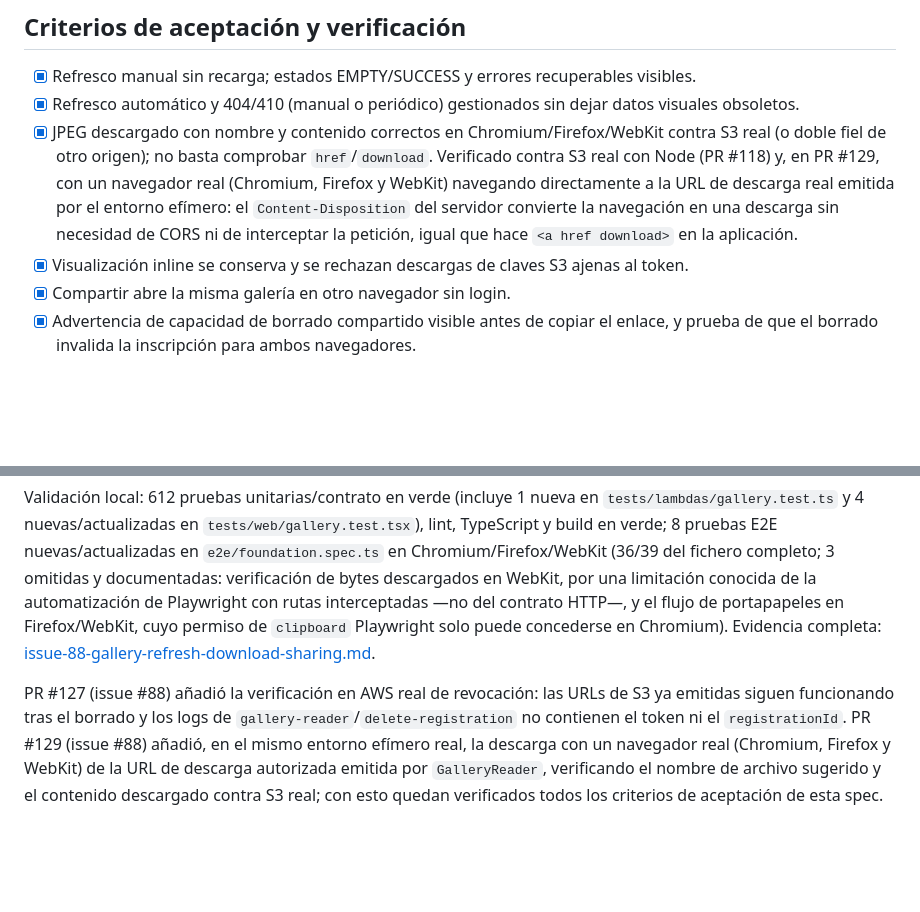
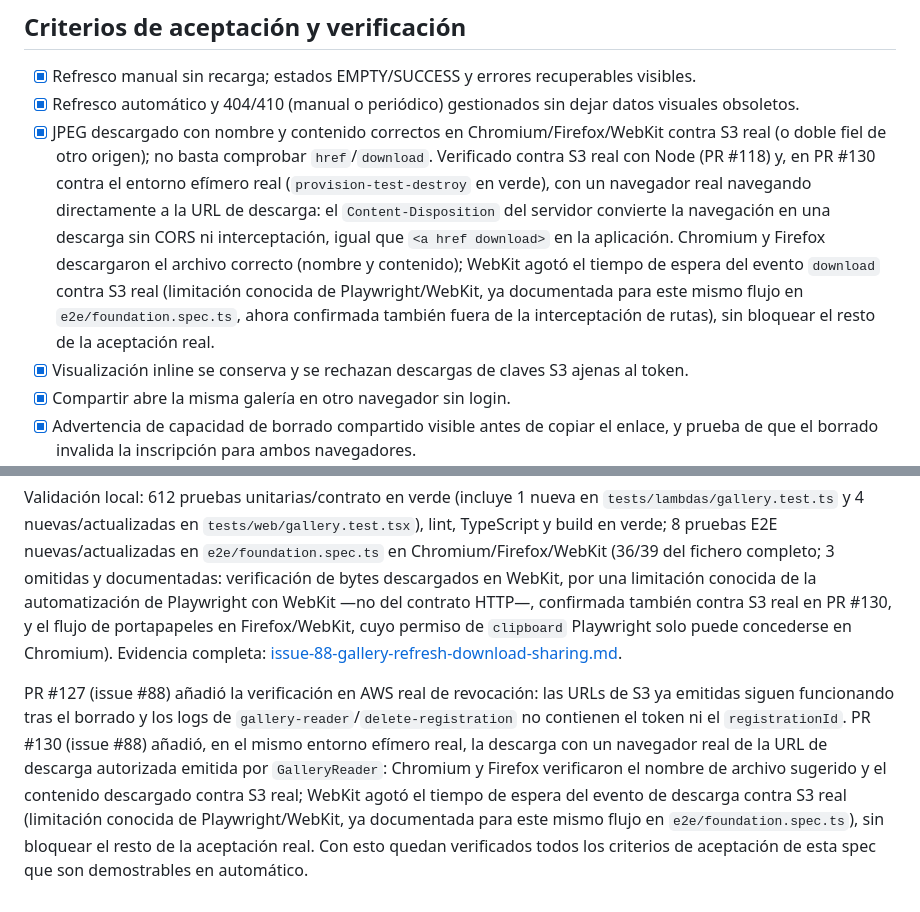
Before and after one commit to upc-malvaviscos/findly, a Markdown page: specs/22-gallery-refresh-download-and-sharing.md, 2 parts joined by grey strips. GitHub-like rendering; blank space fills up the shorter version.

```diff
--- a/specs/22-gallery-refresh-download-and-sharing.md
+++ b/specs/22-gallery-refresh-download-and-sharing.md
@@ -129,11 +129,17 @@ persistencia o tokens, se debe consultar #49 antes de implementarlo.
 - [x] JPEG descargado con nombre y contenido correctos en
       Chromium/Firefox/WebKit contra S3 real (o doble fiel de otro origen); no
       basta comprobar `href`/`download`. Verificado contra S3 real con Node
-      (PR #118) y, en PR #129, con un navegador real (Chromium, Firefox y
-      WebKit) navegando directamente a la URL de descarga real emitida por el
-      entorno efímero: el `Content-Disposition` del servidor convierte la
-      navegación en una descarga sin necesidad de CORS ni de interceptar la
-      petición, igual que hace `<a href download>` en la aplicación.
+      (PR #118) y, en PR #130 contra el entorno efímero real
+      (`provision-test-destroy` en verde), con un navegador real navegando
+      directamente a la URL de descarga: el `Content-Disposition` del
+      servidor convierte la navegación en una descarga sin CORS ni
+      interceptación, igual que `<a href download>` en la aplicación.
+      Chromium y Firefox descargaron el archivo correcto (nombre y
+      contenido); WebKit agotó el tiempo de espera del evento `download`
+      contra S3 real (limitación conocida de Playwright/WebKit, ya
+      documentada para este mismo flujo en `e2e/foundation.spec.ts`, ahora
+      confirmada también fuera de la interceptación de rutas), sin bloquear
+      el resto de la aceptación real.
 - [x] Visualización inline se conserva y se rechazan descargas de claves S3
       ajenas al token.
 - [x] Compartir abre la misma galería en otro navegador sin login.
@@ -174,16 +180,21 @@ Validación local: 612 pruebas unitarias/contrato en verde (incluye 1 nueva en
 E2E nuevas/actualizadas en `e2e/foundation.spec.ts` en Chromium/Firefox/WebKit
 (36/39 del fichero completo; 3 omitidas y documentadas: verificación de bytes
 descargados en WebKit, por una limitación conocida de la automatización de
-Playwright con rutas interceptadas —no del contrato HTTP—, y el flujo de
-portapapeles en Firefox/WebKit, cuyo permiso de `clipboard` Playwright solo
-puede concederse en Chromium). Evidencia completa:
+Playwright con WebKit —no del contrato HTTP—, confirmada también contra S3
+real en PR #130, y el flujo de portapapeles en Firefox/WebKit, cuyo permiso
+de `clipboard` Playwright solo puede concederse en Chromium). Evidencia
+completa:
 [issue-88-gallery-refresh-download-sharing.md](../docs/evidence/issue-88-gallery-refresh-download-sharing.md).
 
 PR #127 (issue #88) añadió la verificación en AWS real de revocación: las
 URLs de S3 ya emitidas siguen funcionando tras el borrado y los logs de
 `gallery-reader`/`delete-registration` no contienen el token ni el
-`registrationId`. PR #129 (issue #88) añadió, en el mismo entorno efímero
-real, la descarga con un navegador real (Chromium, Firefox y WebKit) de la
-URL de descarga autorizada emitida por `GalleryReader`, verificando el
-nombre de archivo sugerido y el contenido descargado contra S3 real; con
-esto quedan verificados todos los criterios de aceptación de esta spec.
+`registrationId`. PR #130 (issue #88) añadió, en el mismo entorno efímero
+real, la descarga con un navegador real de la URL de descarga autorizada
+emitida por `GalleryReader`: Chromium y Firefox verificaron el nombre de
+archivo sugerido y el contenido descargado contra S3 real; WebKit agotó el
+tiempo de espera del evento de descarga contra S3 real (limitación conocida
+de Playwright/WebKit, ya documentada para este mismo flujo en
+`e2e/foundation.spec.ts`), sin bloquear el resto de la aceptación real. Con
+esto quedan verificados todos los criterios de aceptación de esta spec que
+son demostrables en automático.
```
Also changed, not shown: docs/evidence/issue-88-gallery-refresh-download-sharing.md (+27 -9 lines).
